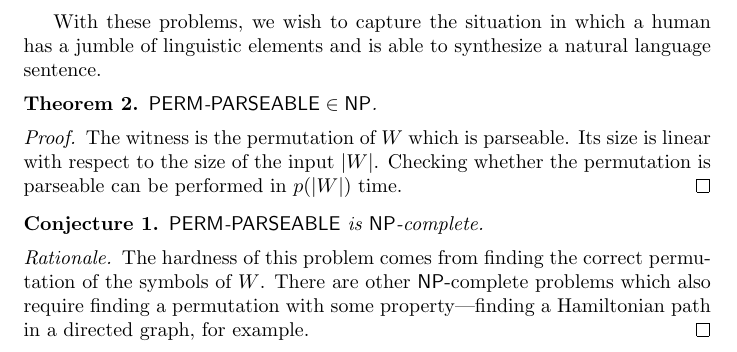
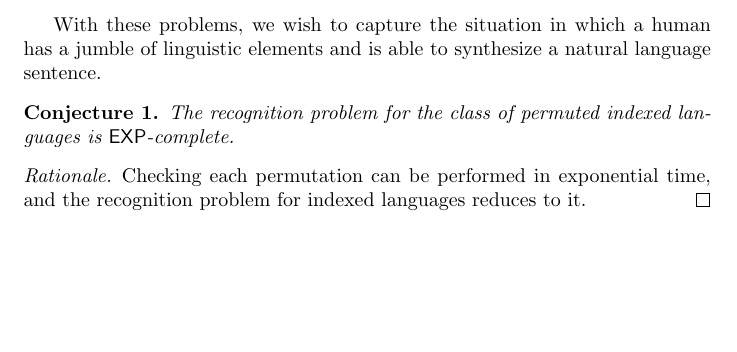
Before and after one commit to jfinkels/parseable, a LaTeX document (parseable.tex): part of page 4 of 5, cut so that both start at the same text, the shorter picture padded with empty space. Compiled offline with pdfLaTeX.

Commit message:
Added new conjecture for the complexity of the recognition problem for permuted indexed languages.

```diff
--- a/parseable.tex
+++ b/parseable.tex
@@ -235,21 +235,11 @@ We wish to decide whether a given multiset of symbols has a permutation which is
 
 With these problems, we wish to capture the situation in which a human has a jumble of linguistic elements and is able to synthesize a natural language sentence.
 
-\begin{theorem}
-  $\lang{\pp}\in\NP$.
-\end{theorem}
-\begin{proof}
-  The witness is the permutation of $W$ which is parseable.
-  Its size is linear with respect to the size of the input $|W|$.
-  Checking whether the permutation is parseable can be performed in $p(|W|)$ time.
-\end{proof}
-
 \begin{conjecture}
-  $\lang{\pp}$ is \NP-complete.
+  The recognition problem for the class of permuted indexed languages is \EXP-complete.
 \end{conjecture}
 \begin{rationale}
-  The hardness of this problem comes from finding the correct permutation of the symbols of $W$.
-  There are other \NP-complete problems which also require finding a permutation with some property---finding a Hamiltonian path in a directed graph, for example.
+  Checking each permutation can be performed in exponential time, and the recognition problem for indexed languages reduces to it.
 \end{rationale}
 
 \section{About this work}
```
